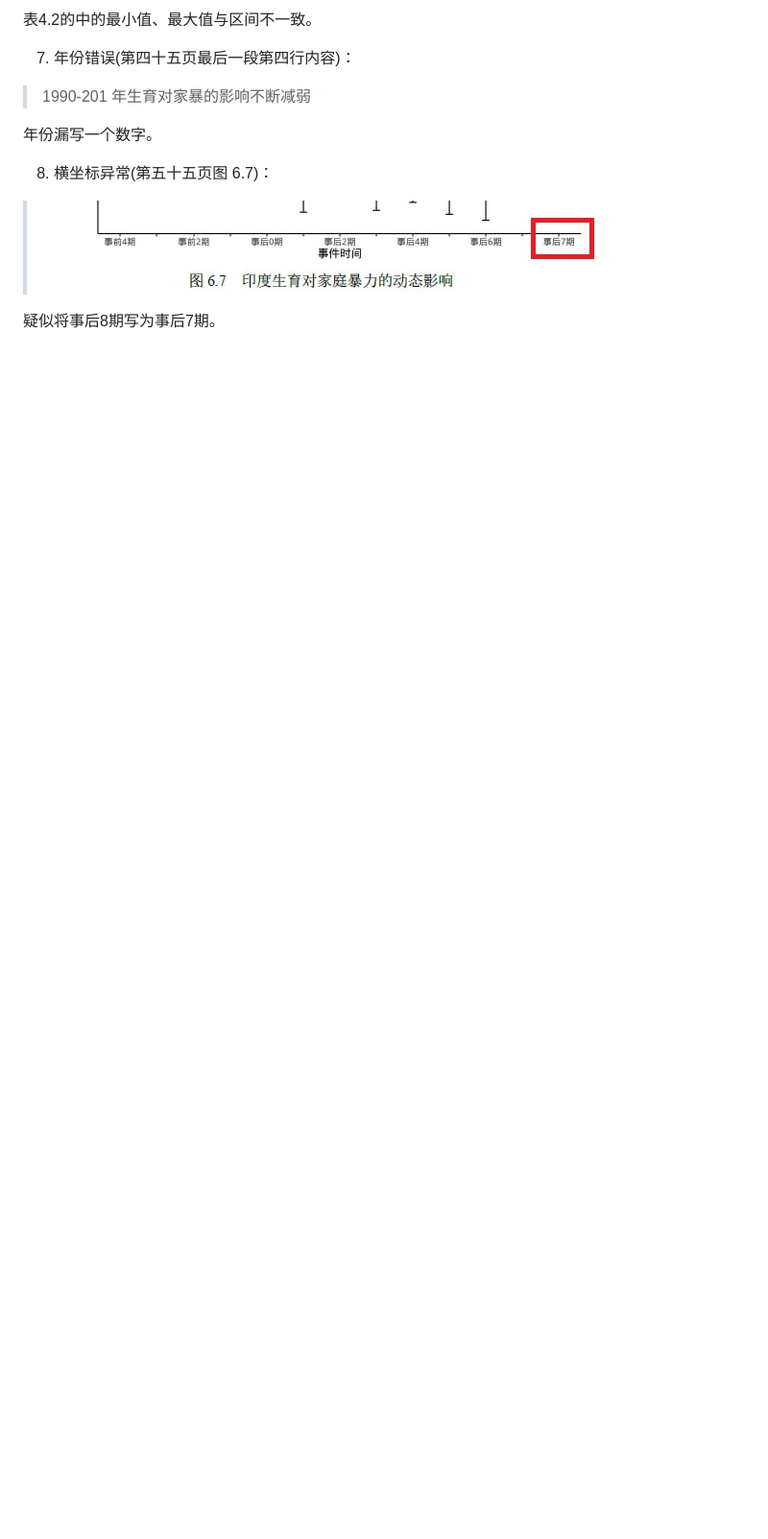
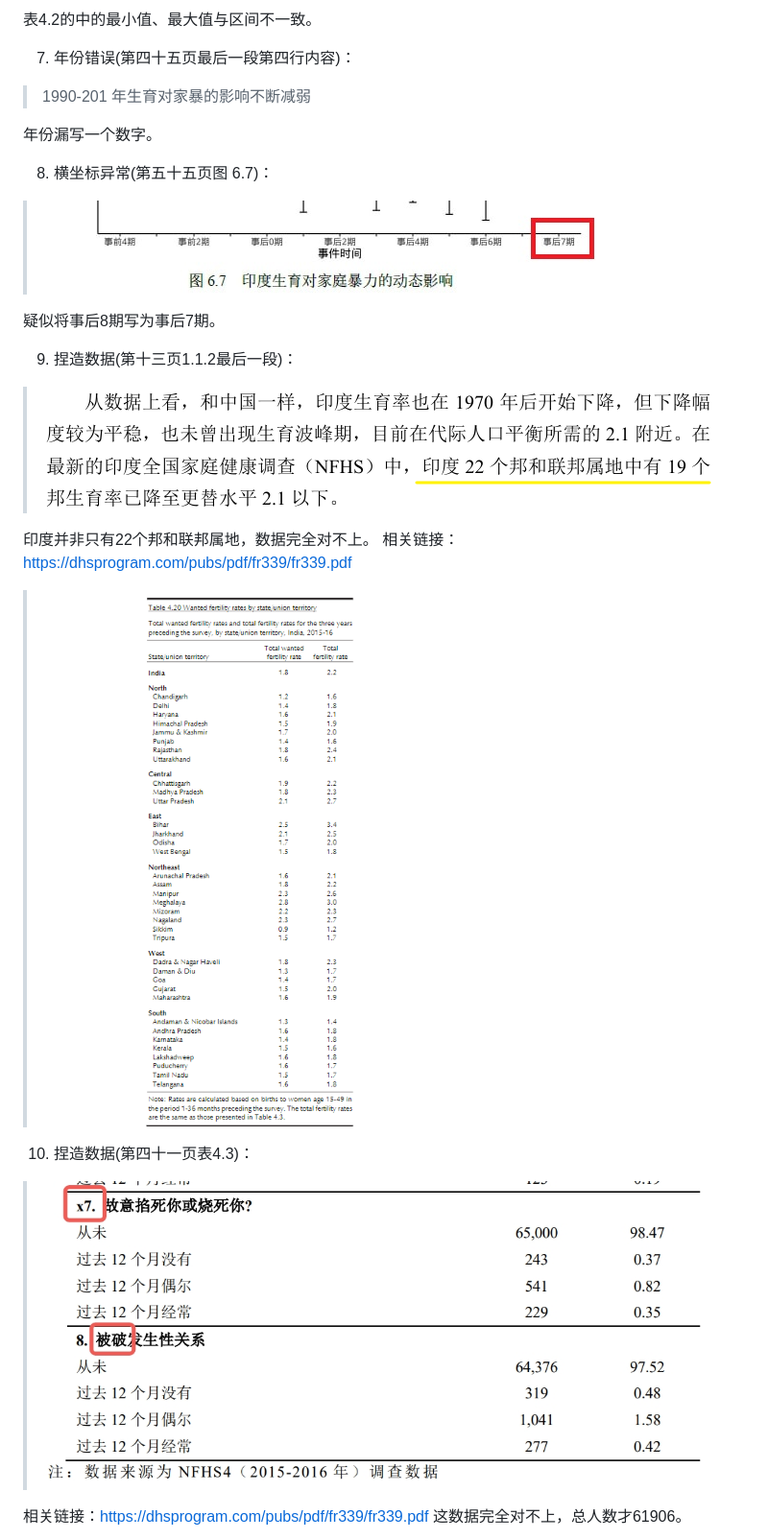
Before and after one commit to zouzhekang/YJYpaper, a Markdown page: README.md, the part around one of its changes. Shown at 96% size. Drawn GitHub-style; pictures changed too: pic/1.1.2.png (added), pic/nfhs4_tab4.20.png (added); blank space fills up the shorter version.

Commit message:
增加数据类错误

```diff
--- a/README.md
+++ b/README.md
@@ -149,3 +149,19 @@
 
 疑似将事后8期写为事后7期。
 
+9. 捏造数据(第十三页1.1.2最后一段)：
+
+>![原文](./pic/1.1.2.png)
+
+印度并非只有22个邦和联邦属地，数据完全对不上。
+相关链接：https://dhsprogram.com/pubs/pdf/fr339/fr339.pdf
+
+>![相关](./pic/nfhs4_tab4.20.png)
+
+10. 捏造数据(第四十一页表4.3)：
+
+>![原文](./pic/tab.jpeg)
+
+相关链接：https://dhsprogram.com/pubs/pdf/fr339/fr339.pdf
+这数据完全对不上，总人数才61906。
+
```
Also changed, not shown: other parts of README.md (+8 -0 lines), pic/nfhs4_tab16.9.png (added), pic/pic_1.1.png (added).
